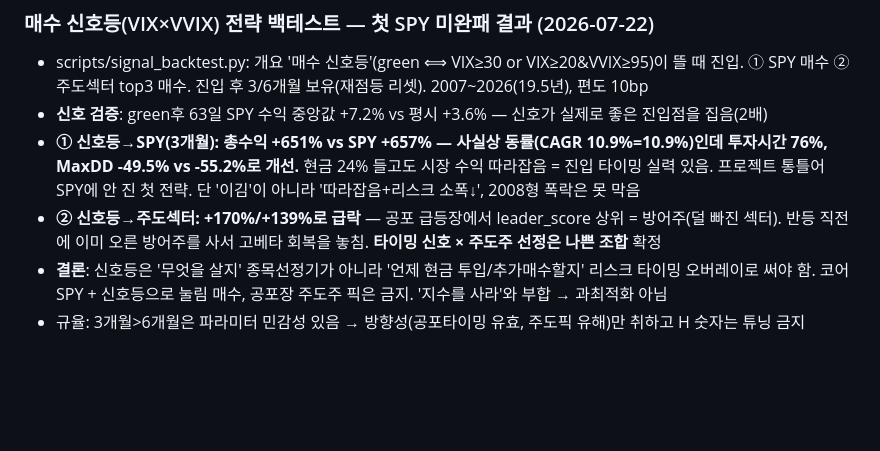
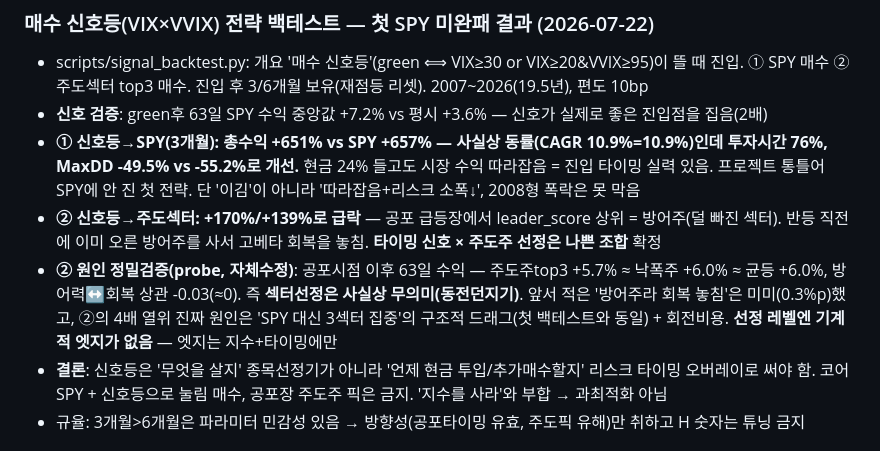
Before and after one commit to Tenant-farmer/market-hub, a Markdown page: docs/HISTORY.md, the part around the change. GitHub-like rendering; blank space fills up the shorter version.

Commit message:
backtest: ② 주도섹터 원인 정밀검증 — 자체수정
probe: 공포시점 이후 63일 주도주top3 +5.7% ≈ 낙폭주 +6.0% ≈ 균등 +6.0%,
방어력↔회복 상관 -0.03(≈0). 섹터선정은 사실상 무의미.
앞서 적은 '방어주라 회복 놓침'은 미미(0.3%p)했고 진짜 원인은 3섹터 집중의
구조적 드래그. 선정 레벨엔 기계적 엣지 없음 — 엣지는 지수+타이밍에만.

Co-Authored-By: Claude Opus 4.8 <noreply@anthropic.com>

```diff
--- a/docs/HISTORY.md
+++ b/docs/HISTORY.md
@@ -554,6 +554,10 @@
   프로젝트 통틀어 SPY에 안 진 첫 전략. 단 '이김'이 아니라 '따라잡음+리스크 소폭↓', 2008형 폭락은 못 막음
 - **② 신호등→주도섹터: +170%/+139%로 급락** — 공포 급등장에서 leader_score 상위 = 방어주(덜 빠진 섹터).
   반등 직전에 이미 오른 방어주를 사서 고베타 회복을 놓침. **타이밍 신호 × 주도주 선정은 나쁜 조합** 확정
+- **② 원인 정밀검증(probe, 자체수정)**: 공포시점 이후 63일 수익 — 주도주top3 +5.7% ≈ 낙폭주 +6.0% ≈
+  균등 +6.0%, 방어력↔회복 상관 -0.03(≈0). 즉 **섹터선정은 사실상 무의미(동전던지기)**. 앞서 적은
+  '방어주라 회복 놓침'은 미미(0.3%p)했고, ②의 4배 열위 진짜 원인은 'SPY 대신 3섹터 집중'의 구조적
+  드래그(첫 백테스트와 동일) + 회전비용. **선정 레벨엔 기계적 엣지가 없음** — 엣지는 지수+타이밍에만
 - **결론**: 신호등은 '무엇을 살지' 종목선정기가 아니라 '언제 현금 투입/추가매수할지' 리스크 타이밍 오버레이로
   써야 함. 코어 SPY + 신호등으로 눌림 매수, 공포장 주도주 픽은 금지. '지수를 사라'와 부합 → 과최적화 아님
 - 규율: 3개월>6개월은 파라미터 민감성 있음 → 방향성(공포타이밍 유효, 주도픽 유해)만 취하고 H 숫자는 튜닝 금지
```
